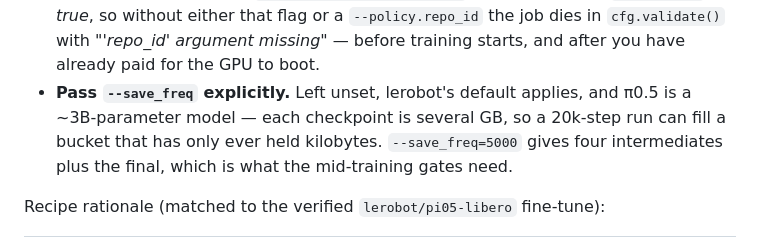
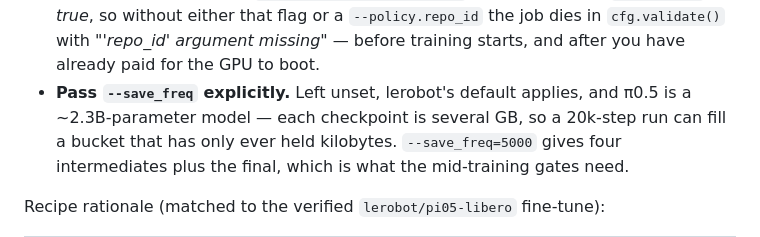
Before and after one commit to pollen-robotics/grabette, a Markdown page: integrations/Pi05/README.md, the part around the change. Rendered like a GitHub page.

Commit message:
Pi05 README: match the model size figure used in the intro (2.3B)
Co-Authored-By: Claude Opus 5 (1M context) <noreply@anthropic.com>

```diff
--- a/integrations/Pi05/README.md
+++ b/integrations/Pi05/README.md
@@ -142,7 +142,7 @@ Two things about the bucket mount, both learned by hitting them:
   the job dies in `cfg.validate()` with *"'repo_id' argument missing"* — before
   training starts, and after you have already paid for the GPU to boot.
 - **Pass `--save_freq` explicitly.** Left unset, lerobot's default applies, and
-  π0.5 is a ~3B-parameter model — each checkpoint is several GB, so a 20k-step run
+  π0.5 is a ~2.3B-parameter model — each checkpoint is several GB, so a 20k-step run
   can fill a bucket that has only ever held kilobytes. `--save_freq=5000` gives
   four intermediates plus the final, which is what the mid-training gates need.
 
```
